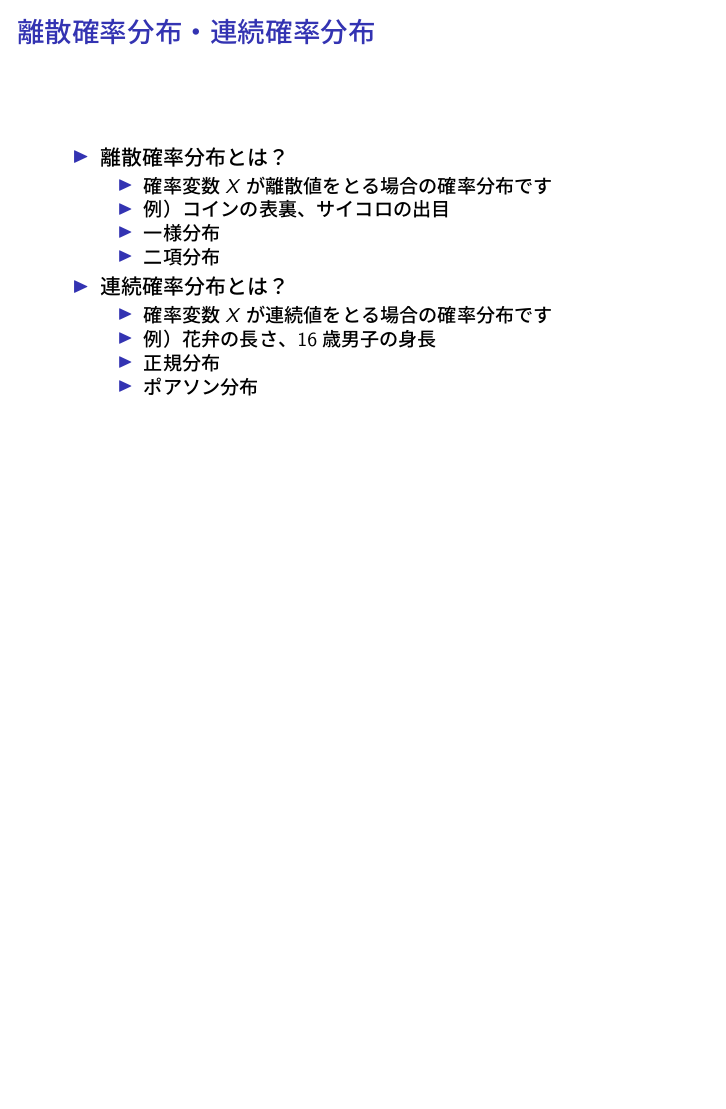
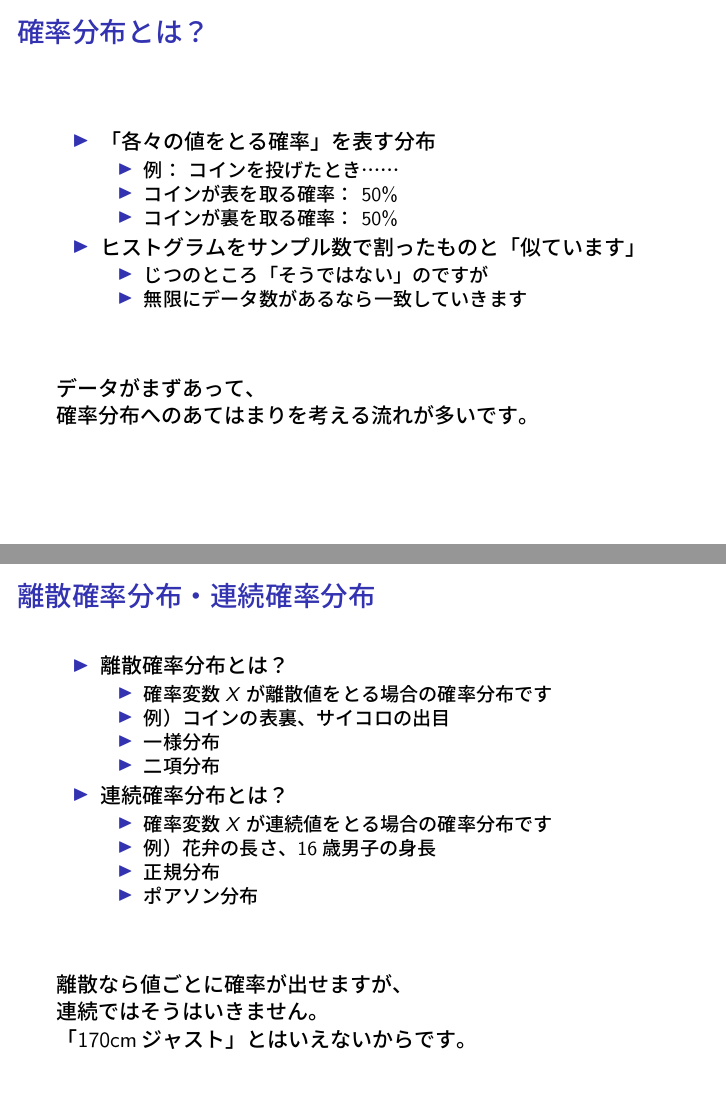
Before and after one commit to nepia271/beamer-statmodel-02, LaTeX slides (main.tex): page 10 of 16 before the commit and pages 9 and 10 of 16 after it, the two joined at a grey line, the shorter picture padded with empty space. The pictures show the PDF file main.pdf that the author committed with the source.

Commit message:
内容修正

```diff
--- a/main.tex
+++ b/main.tex
@@ -246,6 +247,11 @@
 
 \end{itemize}
 
+\vskip 1cm
+
+データがまずあって、\\
+確率分布へのあてはまりを考える流れが多いです。
+
 \end{frame}
 
 
@@ -271,6 +277,12 @@
         \end{itemize}
 
 \end{itemize}
+
+\vskip 1cm
+
+離散なら値ごとに確率が出せますが、\\
+連続ではそうはいきません。\\
+「170cmジャスト」とはいえないからです。
 
 \end{frame}
 
```
Also changed, not shown: main.pdf, main.tex (5 more changed lines).
